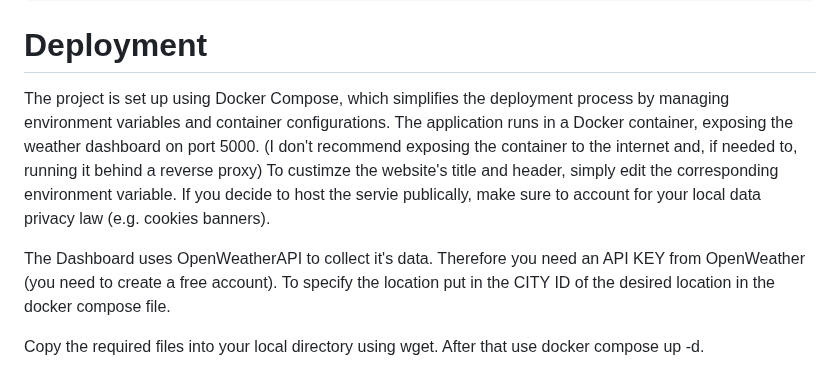
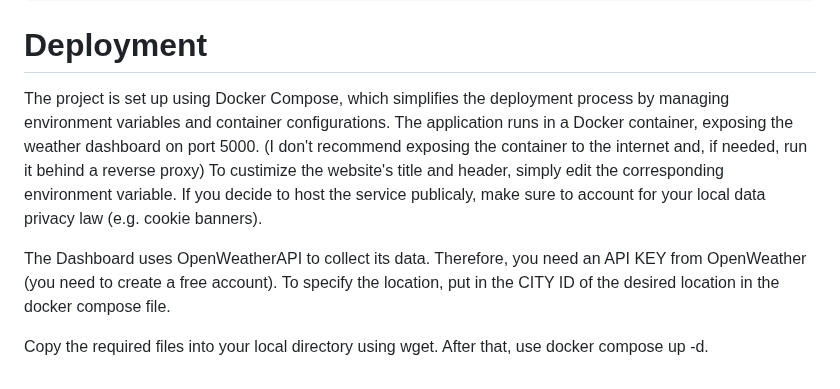
Before and after one commit to fish906/docker-weather, a Markdown page: README.md, the part around the change. Rendered like a GitHub page.

```diff
--- a/README.md
+++ b/README.md
@@ -28,12 +28,12 @@ The Docker Weather Dashboard is a web application designed to provide real-time
     - Containerization: Docker is used to containerize the application, and Docker Compose manages the deployment and configuration of the Docker container.
 
 # Deployment
-The project is set up using Docker Compose, which simplifies the deployment process by managing environment variables and container configurations. The application runs in a Docker container, exposing     the weather dashboard on port 5000. (I don't recommend exposing the container to the internet and, if needed to, running it behind a reverse proxy)
-To custimze the website's title and header, simply edit the corresponding environment variable.
-If you decide to host the servie publically, make sure to account for your local data privacy law (e.g. cookies banners).
+The project is set up using Docker Compose, which simplifies the deployment process by managing environment variables and container configurations. The application runs in a Docker container, exposing     the weather dashboard on port 5000. (I don't recommend exposing the container to the internet and, if needed, run it behind a reverse proxy)
+To custimize the website's title and header, simply edit the corresponding environment variable.
+If you decide to host the service publicaly, make sure to account for your local data privacy law (e.g. cookie banners).
 
-The Dashboard uses OpenWeatherAPI to collect it's data. Therefore you need an API KEY from OpenWeather (you need to create a free account).
-To specify the location put in the CITY ID of the desired location in the docker compose file.
+The Dashboard uses OpenWeatherAPI to collect its data. Therefore, you need an API KEY from OpenWeather (you need to create a free account).
+To specify the location, put in the CITY ID of the desired location in the docker compose file.
 
 Copy the required files into your local directory using wget.
-After that use docker compose up -d.
+After that, use docker compose up -d.
```
